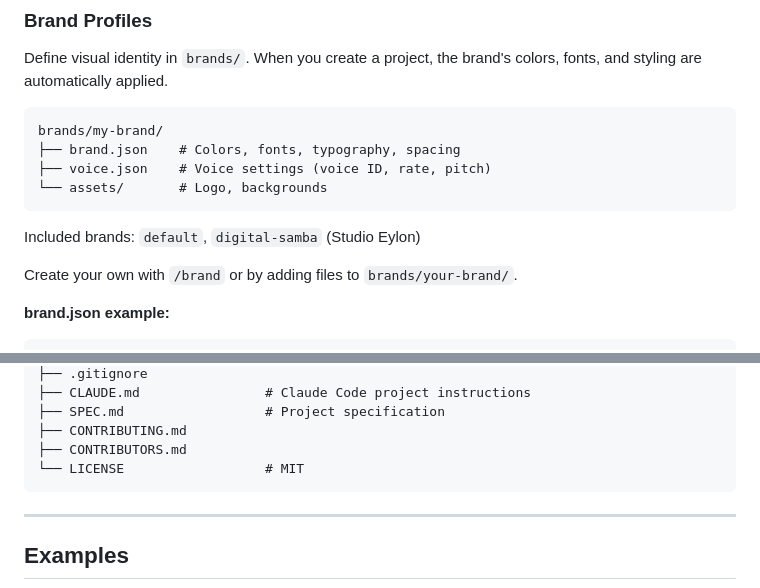
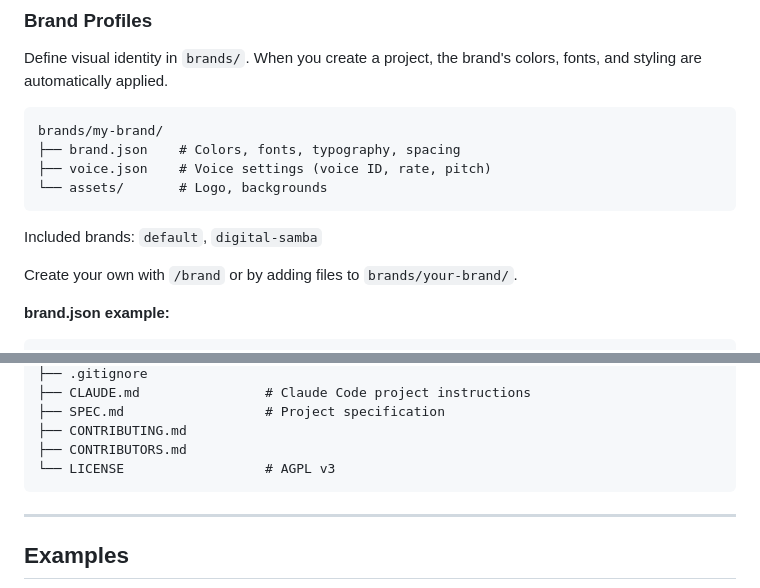
Before and after one commit to meylon7/Video-Studio-Eylon, a Markdown page: README.md, 2 parts joined by grey strips. Drawn GitHub-style.

Commit message:
Fix README: LICENSE comment MIT→AGPL, clean brand name, add screenshot placeholder
Co-Authored-By: Claude Opus 4.6 (1M context) <noreply@anthropic.com>

````diff
--- a/README.md
+++ b/README.md
@@ -248,7 +252,7 @@ brands/my-brand/
 └── assets/       # Logo, backgrounds
 ```
 
-Included brands: `default`, `digital-samba` (Studio Eylon)
+Included brands: `default`, `digital-samba`
 
 Create your own with `/brand` or by adding files to `brands/your-brand/`.
 
@@ -450,7 +454,7 @@ claude-code-video-toolkit/
 ├── SPEC.md                  # Project specification
 ├── CONTRIBUTING.md
 ├── CONTRIBUTORS.md
-└── LICENSE                  # MIT
+└── LICENSE                  # AGPL v3
 ```
 
 ---
````
Also changed, not shown: other parts of README.md (+4 -0 lines).
